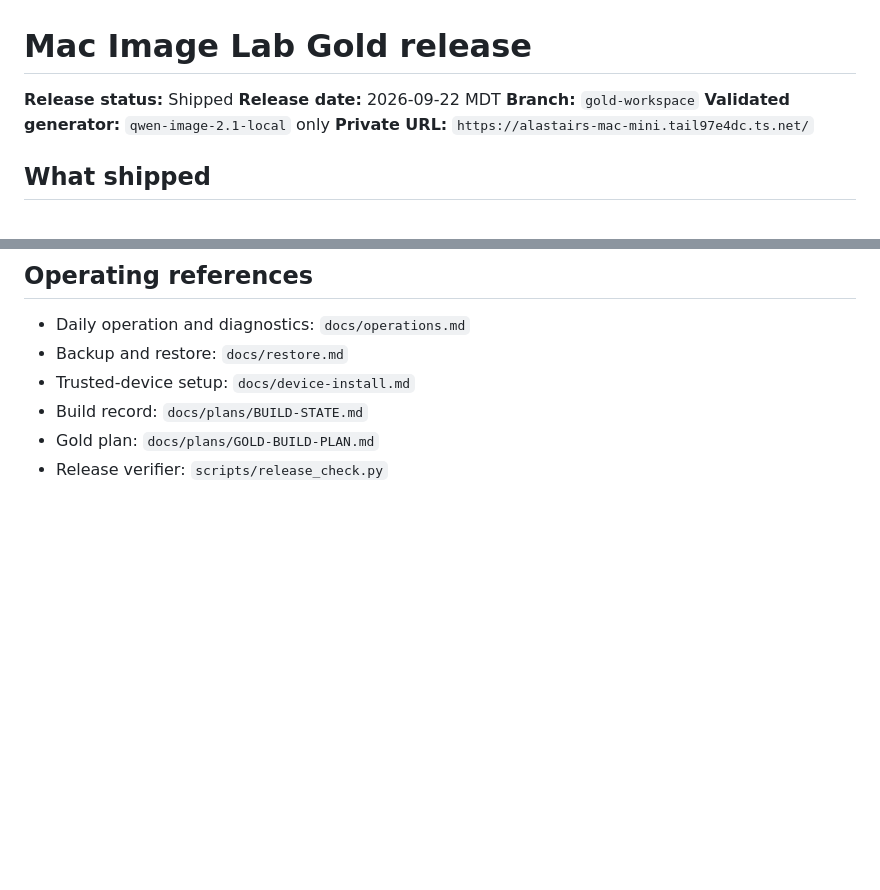
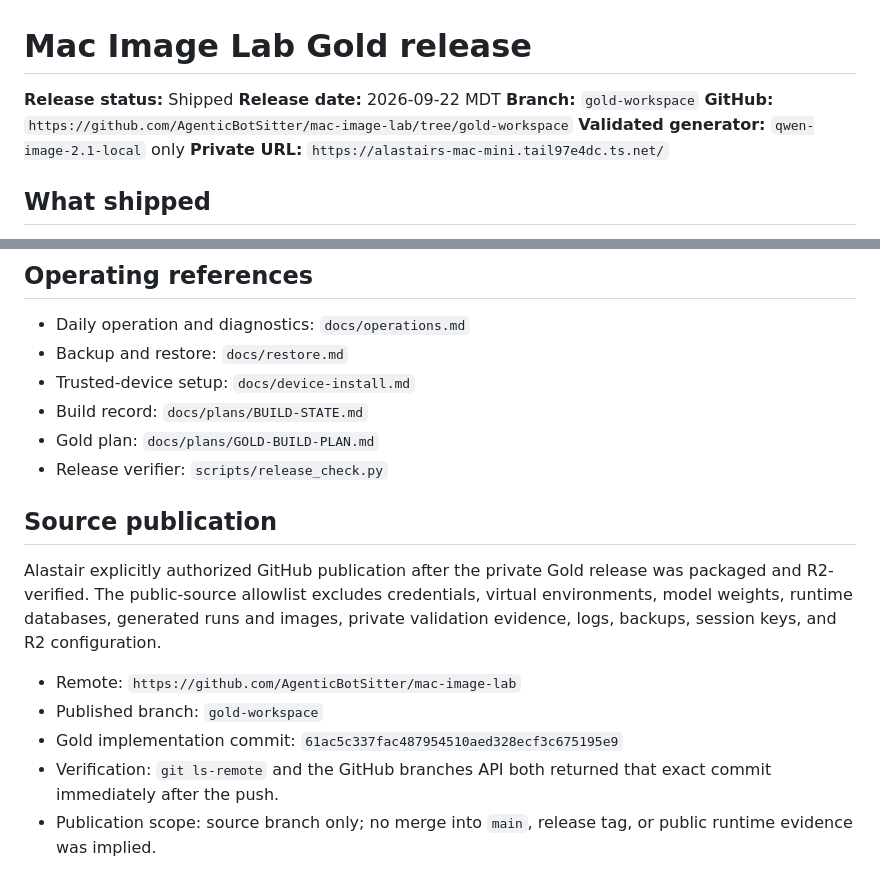
Before and after one commit to AgenticBotSitter/mac-image-lab, a Markdown page: docs/releases/gold-release.md, 2 parts joined by grey strips. Rendered like a GitHub page; blank space fills up the shorter version.

Commit message:
docs: record Gold GitHub publication

```diff
--- a/docs/releases/gold-release.md
+++ b/docs/releases/gold-release.md
@@ -3,6 +3,7 @@
 **Release status:** Shipped
 **Release date:** 2026-09-22 MDT
 **Branch:** `gold-workspace`
+**GitHub:** `https://github.com/AgenticBotSitter/mac-image-lab/tree/gold-workspace`
 **Validated generator:** `qwen-image-2.1-local` only
 **Private URL:** `https://alastairs-mac-mini.tail97e4dc.ts.net/`
 
@@ -104,3 +105,13 @@ These are user-device acceptance gaps, not unimplemented code paths. Browser/dev
 - Build record: `docs/plans/BUILD-STATE.md`
 - Gold plan: `docs/plans/GOLD-BUILD-PLAN.md`
 - Release verifier: `scripts/release_check.py`
+
+## Source publication
+
+Alastair explicitly authorized GitHub publication after the private Gold release was packaged and R2-verified. The public-source allowlist excludes credentials, virtual environments, model weights, runtime databases, generated runs and images, private validation evidence, logs, backups, session keys, and R2 configuration.
+
+- Remote: `https://github.com/AgenticBotSitter/mac-image-lab`
+- Published branch: `gold-workspace`
+- Gold implementation commit: `61ac5c337fac487954510aed328ecf3c675195e9`
+- Verification: `git ls-remote` and the GitHub branches API both returned that exact commit immediately after the push.
+- Publication scope: source branch only; no merge into `main`, release tag, or public runtime evidence was implied.
```
Also changed, not shown: docs/plans/BUILD-STATE.md (+3 -1 lines).
